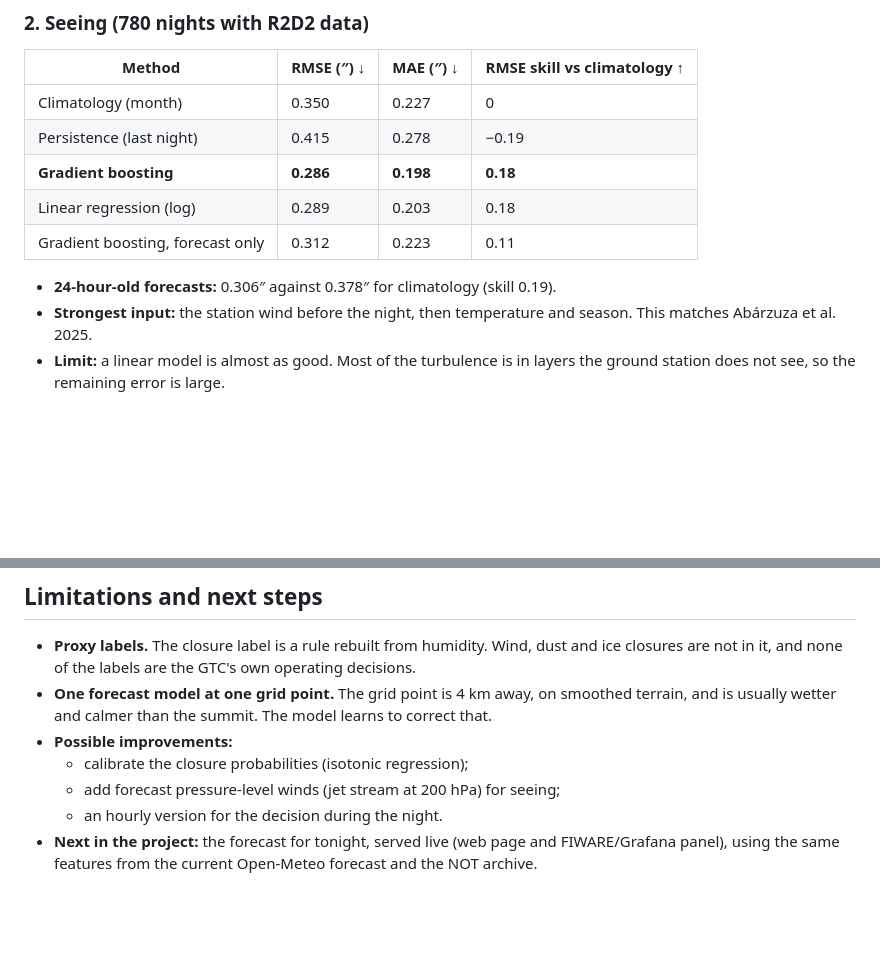
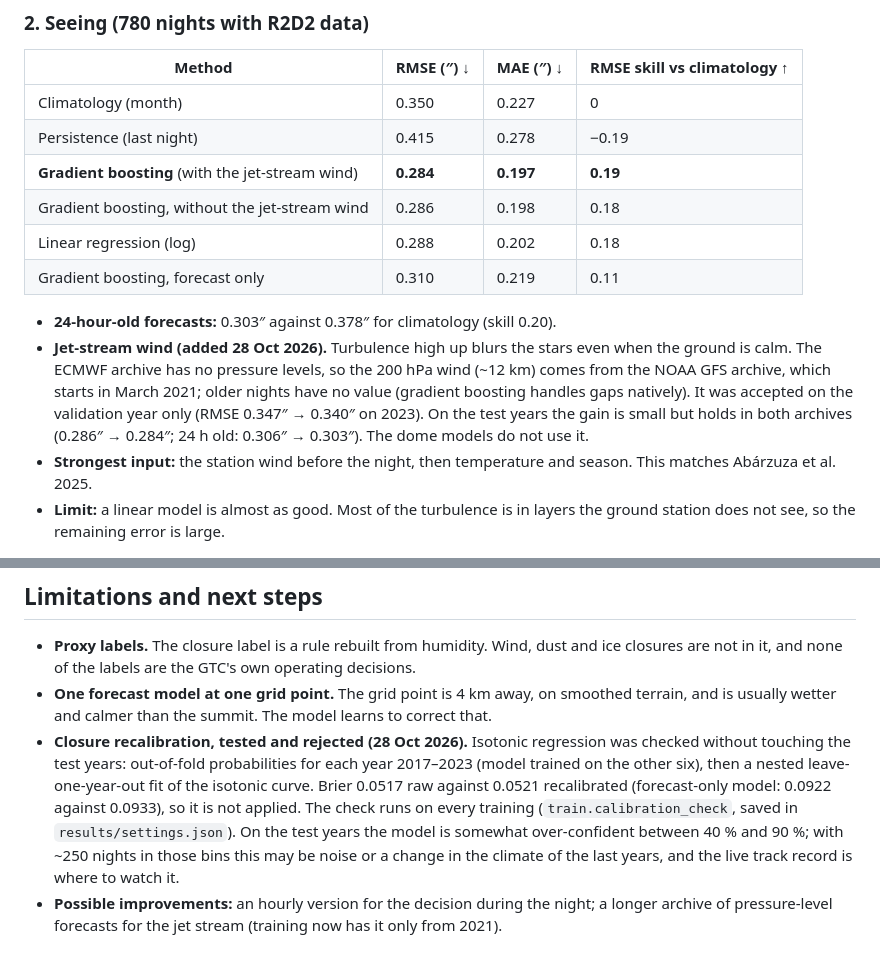
Before and after one commit to saimonx/roque-model, a Markdown page: reports/MODELS_01.md, 2 parts joined by grey strips. Rendered like a GitHub page; blank space fills up the shorter version.

```diff
--- a/reports/MODELS_01.md
+++ b/reports/MODELS_01.md
@@ -73,11 +73,17 @@ The real skill lies between the two results.
 |---|---|---|---|
 | Climatology (month) | 0.350 | 0.227 | 0 |
 | Persistence (last night) | 0.415 | 0.278 | −0.19 |
-| **Gradient boosting** | **0.286** | **0.198** | **0.18** |
-| Linear regression (log) | 0.289 | 0.203 | 0.18 |
-| Gradient boosting, forecast only | 0.312 | 0.223 | 0.11 |
+| **Gradient boosting** (with the jet-stream wind) | **0.284** | **0.197** | **0.19** |
+| Gradient boosting, without the jet-stream wind | 0.286 | 0.198 | 0.18 |
+| Linear regression (log) | 0.288 | 0.202 | 0.18 |
+| Gradient boosting, forecast only | 0.310 | 0.219 | 0.11 |
 
-- **24-hour-old forecasts:** 0.306″ against 0.378″ for climatology (skill 0.19).
+- **24-hour-old forecasts:** 0.303″ against 0.378″ for climatology (skill 0.20).
+- **Jet-stream wind (added 28 Oct 2026).** Turbulence high up blurs the stars even when the ground is calm.
+  The ECMWF archive has no pressure levels, so the 200 hPa wind (~12 km) comes from the NOAA GFS archive,
+  which starts in March 2021; older nights have no value (gradient boosting handles gaps natively). It was
+  accepted on the validation year only (RMSE 0.347″ → 0.340″ on 2023). On the test years the gain is small
+  but holds in both archives (0.286″ → 0.284″; 24 h old: 0.306″ → 0.303″). The dome models do not use it.
 - **Strongest input:** the station wind before the night, then temperature and season. This matches
   Abárzuza et al. 2025.
 - **Limit:** a linear model is almost as good. Most of the turbulence is in layers the ground station does
@@ -113,9 +119,12 @@ model. Instead, the closure-hours forecast is converted with one factor fitted o
   it, and none of the labels are the GTC's own operating decisions.
 - **One forecast model at one grid point.** The grid point is 4 km away, on smoothed terrain, and is usually
   wetter and calmer than the summit. The model learns to correct that.
-- **Possible improvements:**
-  - calibrate the closure probabilities (isotonic regression);
-  - add forecast pressure-level winds (jet stream at 200 hPa) for seeing;
-  - an hourly version for the decision during the night.
-- **Next in the project:** the forecast for tonight, served live (web page and FIWARE/Grafana panel), using the
-  same features from the current Open-Meteo forecast and the NOT archive.
+- **Closure recalibration, tested and rejected (28 Oct 2026).** Isotonic regression was checked without
+  touching the test years: out-of-fold probabilities for each year 2017–2023 (model trained on the other six),
+  then a nested leave-one-year-out fit of the isotonic curve. Brier 0.0517 raw against 0.0521 recalibrated
+  (forecast-only model: 0.0922 against 0.0933), so it is not applied. The check runs on every training
+  (`train.calibration_check`, saved in `results/settings.json`). On the test years the model is somewhat
+  over-confident between 40 % and 90 %; with ~250 nights in those bins this may be noise or a change in the
+  climate of the last years, and the live track record is where to watch it.
+- **Possible improvements:** an hourly version for the decision during the night; a longer archive of
+  pressure-level forecasts for the jet stream (training now has it only from 2021).
```
Also changed, not shown: README.md (+2 -1 lines), reports/figures/09_seeing_skill.png, reports/figures/10_seeing_predicted_vs_measured.png, reports/figures/11_seeing_importance.png, reports/figures/13_web_es.jpg, 10 other files.
